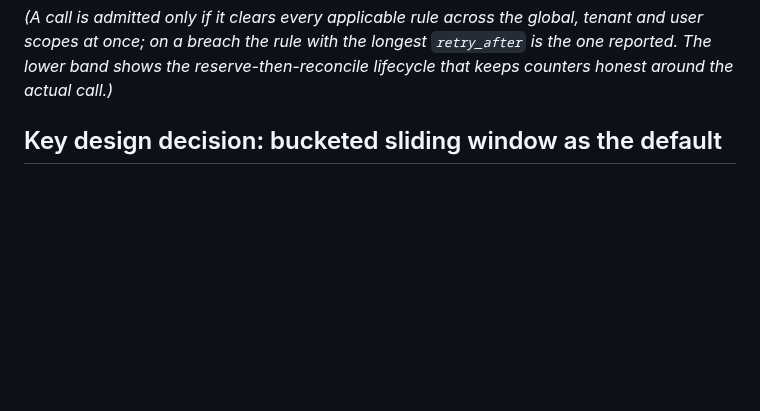
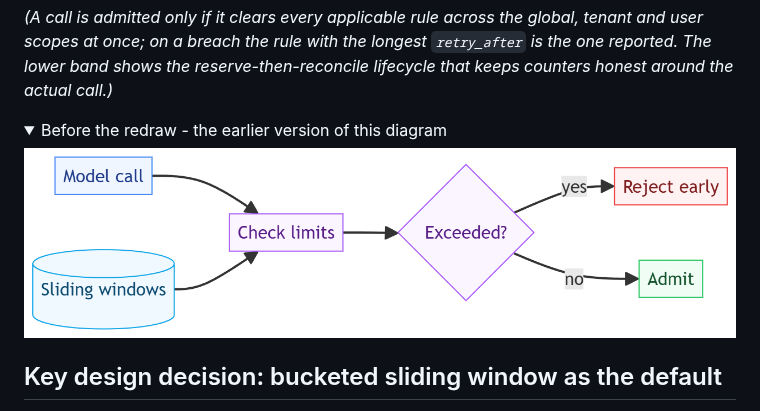
Before and after one commit to parag-labs/quota-gate, a Markdown page: DESIGN.md, the part around the change. GitHub-like rendering; pictures changed too: docs/diagrams/admission-decision-v1.png (added); folded sections open; blank space fills up the shorter version.

Commit message:
Keep the earlier diagram alongside the redraw
The flat-style redraw replaced each diagram's PNG in place, which meant the
original render only survived in git history. Restoring it as <name>-v1.png
keeps the before/after visible: the earlier version sits directly under the
current one in DESIGN.md, in a collapsed block so it stays out of the way
until someone wants it.

Nothing about the current diagram changes. This only adds the previous render
back as a file and links it.

```diff
--- a/DESIGN.md
+++ b/DESIGN.md
@@ -24,6 +24,13 @@ discovering the cap in production. Concretely:
 ![admission decision](docs/diagrams/admission-decision.png)
 
 *(A call is admitted only if it clears every applicable rule across the global, tenant and user scopes at once; on a breach the rule with the longest `retry_after` is the one reported. The lower band shows the reserve-then-reconcile lifecycle that keeps counters honest around the actual call.)*
+
+<details>
+<summary>Before the redraw - the earlier version of this diagram</summary>
+
+![admission decision, before the redraw](docs/diagrams/admission-decision-v1.png)
+
+</details>
 
 ## Key design decision: bucketed sliding window as the default
 
```
